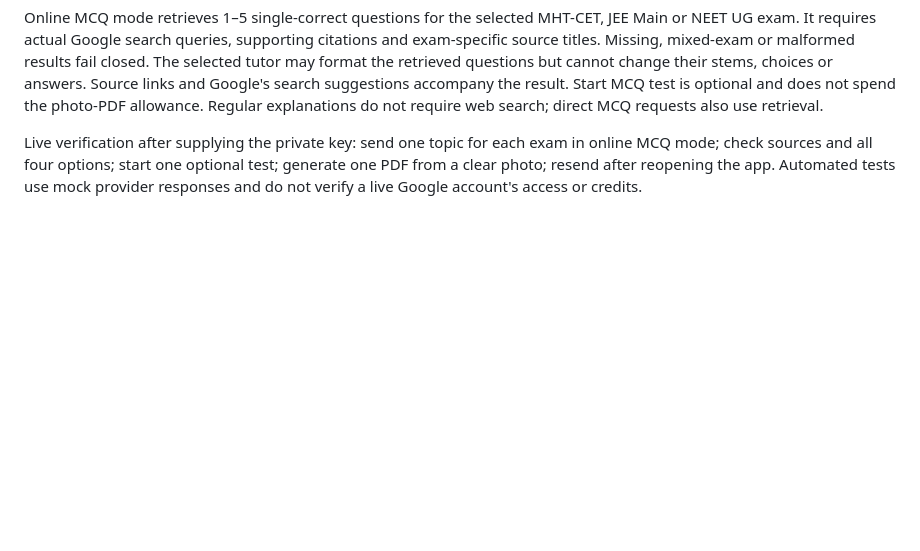
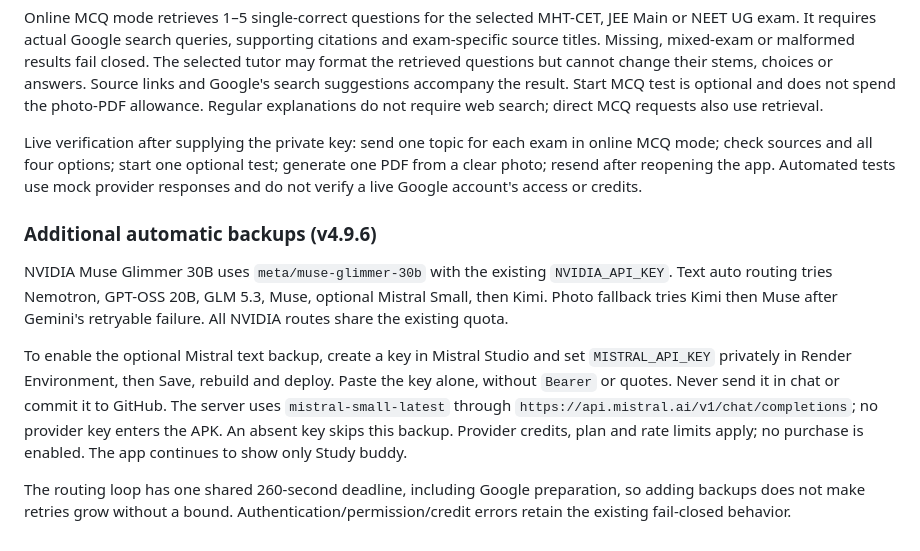
Before and after one commit to coder-heaven/Study-Sprint, a Markdown page: docs/SHARED_CHAT_SETUP.md, the part around the change. Rendered like a GitHub page; blank space fills up the shorter version.

Commit message:
Document private Mistral setup and Muse routing

```diff
--- a/docs/SHARED_CHAT_SETUP.md
+++ b/docs/SHARED_CHAT_SETUP.md
@@ -43,3 +43,12 @@ Gemini 2.5 Flash reads photos when configured, using a ten-question JSON schema
 Online MCQ mode retrieves 1–5 single-correct questions for the selected MHT-CET, JEE Main or NEET UG exam. It requires actual Google search queries, supporting citations and exam-specific source titles. Missing, mixed-exam or malformed results fail closed. The selected tutor may format the retrieved questions but cannot change their stems, choices or answers. Source links and Google's search suggestions accompany the result. Start MCQ test is optional and does not spend the photo-PDF allowance. Regular explanations do not require web search; direct MCQ requests also use retrieval.
 
 Live verification after supplying the private key: send one topic for each exam in online MCQ mode; check sources and all four options; start one optional test; generate one PDF from a clear photo; resend after reopening the app. Automated tests use mock provider responses and do not verify a live Google account's access or credits.
+
+
+### Additional automatic backups (v4.9.6)
+
+NVIDIA Muse Glimmer 30B uses `meta/muse-glimmer-30b` with the existing `NVIDIA_API_KEY`. Text auto routing tries Nemotron, GPT-OSS 20B, GLM 5.3, Muse, optional Mistral Small, then Kimi. Photo fallback tries Kimi then Muse after Gemini's retryable failure. All NVIDIA routes share the existing quota.
+
+To enable the optional Mistral text backup, create a key in Mistral Studio and set `MISTRAL_API_KEY` privately in Render Environment, then Save, rebuild and deploy. Paste the key alone, without `Bearer` or quotes. Never send it in chat or commit it to GitHub. The server uses `mistral-small-latest` through `https://api.mistral.ai/v1/chat/completions`; no provider key enters the APK. An absent key skips this backup. Provider credits, plan and rate limits apply; no purchase is enabled. The app continues to show only Study buddy.
+
+The routing loop has one shared 260-second deadline, including Google preparation, so adding backups does not make retries grow without a bound. Authentication/permission/credit errors retain the existing fail-closed behavior.
```
